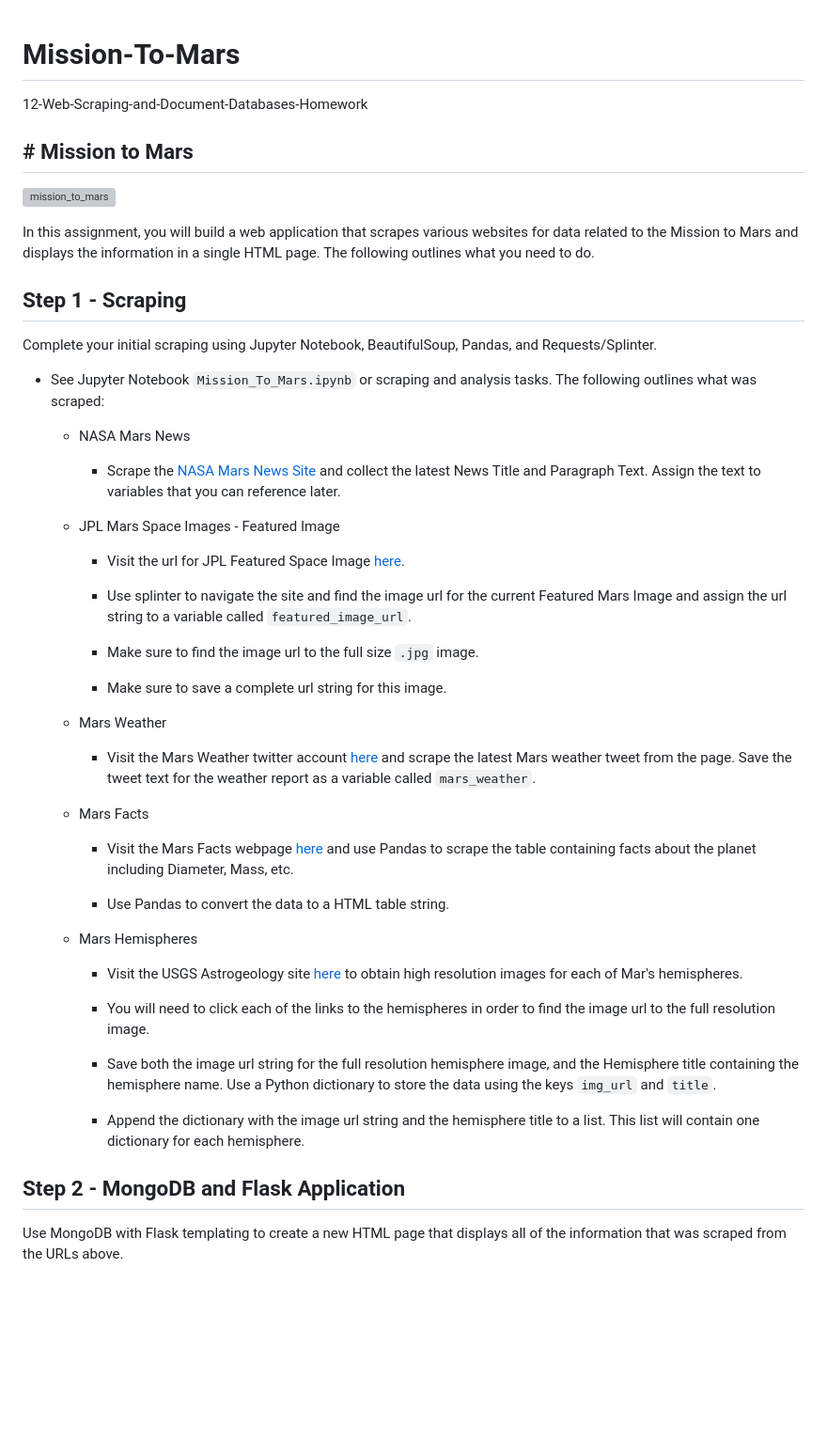
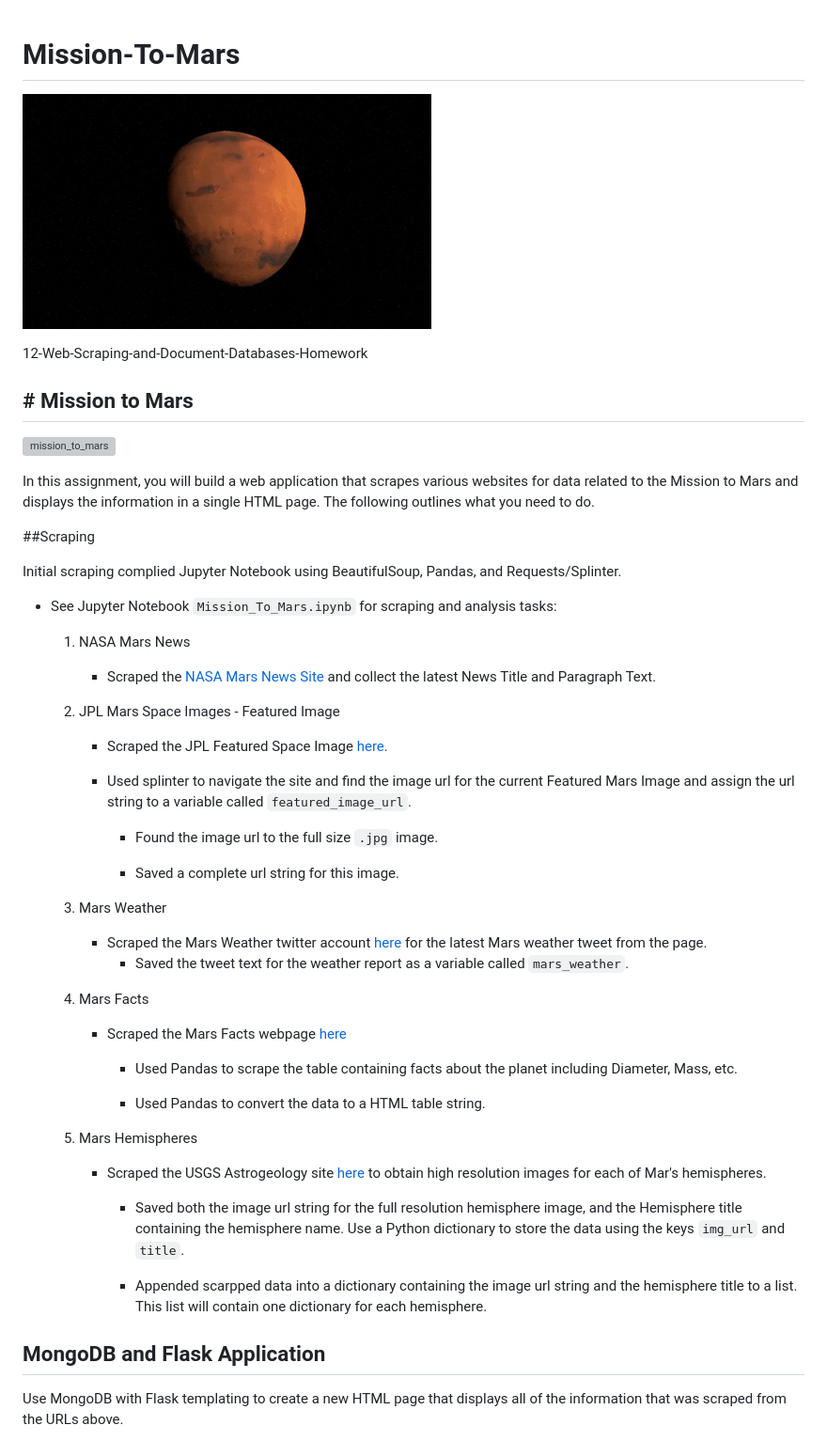
Before and after one commit to smith-jj/Mission-To-Mars, a Markdown page: README.md, the part around the change. Shown: that part at 94% size. GitHub-like rendering; pictures changed too: Mars.gif (added); blank space fills up the shorter version; grey boxes are pictures that could not be loaded.

Commit message:
Ooops wrong upload
uploaded the wrong index page, scrape_mars file, Readme file with gif

```diff
--- a/README.md
+++ b/README.md
@@ -1,4 +1,7 @@
 # Mission-To-Mars
+
+![](Mars.gif)
+
 12-Web-Scraping-and-Document-Databases-Homework
 
 ## # Mission to Mars
@@ -7,48 +10,49 @@
 
 In this assignment, you will build a web application that scrapes various websites for data related to the Mission to Mars and displays the information in a single HTML page. The following outlines what you need to do.
 
-## Step 1 - Scraping
+##Scraping
 
-Complete your initial scraping using Jupyter Notebook, BeautifulSoup, Pandas, and Requests/Splinter.
+Initial scraping complied Jupyter Notebook using BeautifulSoup, Pandas, and Requests/Splinter.
 
-* See Jupyter Notebook `Mission_To_Mars.ipynb` or scraping and analysis tasks. The following outlines what was scraped:
+* See Jupyter Notebook `Mission_To_Mars.ipynb` for scraping and analysis tasks:
 
-    * NASA Mars News
+    1. NASA Mars News
 
-        * Scrape the [NASA Mars News Site](https://mars.nasa.gov/news/) and collect the latest News Title and Paragraph Text. Assign the text to variables that you can reference later.
+        * Scraped the [NASA Mars News Site](https://mars.nasa.gov/news/) and collect the latest News Title and Paragraph Text.
 
-    * JPL Mars Space Images - Featured Image
+    2. JPL Mars Space Images - Featured Image
 
-        * Visit the url for JPL Featured Space Image [here](https://www.jpl.nasa.gov/spaceimages/?search=&category=Mars).
+        * Scraped the JPL Featured Space Image [here](https://www.jpl.nasa.gov/spaceimages/?search=&category=Mars).
 
-        * Use splinter to navigate the site and find the image url for the current Featured Mars Image and assign the url string to a variable called `featured_image_url`.
+        * Used splinter to navigate the site and find the image url for the current Featured Mars Image and assign the url string to a variable called `featured_image_url`.
 
-        * Make sure to find the image url to the full size `.jpg` image.
+            * Found the image url to the full size `.jpg` image.
 
-        * Make sure to save a complete url string for this image.
+            * Saved a complete url string for this image.
 
-    * Mars Weather
+    3. Mars Weather
 
-        * Visit the Mars Weather twitter account [here](https://twitter.com/marswxreport?lang=en) and scrape the latest Mars weather tweet from the page. Save the tweet text for the weather report as a variable called `mars_weather`.
+        * Scraped the Mars Weather twitter account [here](https://twitter.com/marswxreport?lang=en) for the latest Mars weather tweet from the page.
+            * Saved the tweet text for the weather report as a variable called `mars_weather`.
 
-    * Mars Facts
+    4.  Mars Facts
 
-        * Visit the Mars Facts webpage [here](https://space-facts.com/mars/) and use Pandas to scrape the table containing facts about the planet including Diameter, Mass, etc.
+        * Scraped the Mars Facts webpage [here](https://space-facts.com/mars/)
 
-        * Use Pandas to convert the data to a HTML table string.
+            * Used Pandas to scrape the table containing facts about the planet including Diameter, Mass, etc.
 
-    * Mars Hemispheres
+            * Used Pandas to convert the data to a HTML table string.
 
-        * Visit the USGS Astrogeology site [here](https://astrogeology.usgs.gov/search/results?q=hemisphere+enhanced&k1=target&v1=Mars) to obtain high resolution images for each of Mar's hemispheres.
+    5. Mars Hemispheres
 
-        * You will need to click each of the links to the hemispheres in order to find the image url to the full resolution image.
+        * Scraped the USGS Astrogeology site [here](https://astrogeology.usgs.gov/search/results?q=hemisphere+enhanced&k1=target&v1=Mars) to obtain high resolution images for each of Mar's hemispheres.
 
-        * Save both the image url string for the full resolution hemisphere image, and the Hemisphere title containing the hemisphere name. Use a Python dictionary to store the data using the keys `img_url` and `title`.
+            * Saved both the image url string for the full resolution hemisphere image, and the Hemisphere title containing the hemisphere name. Use a Python dictionary to store the data using the keys `img_url` and `title`.
 
-        * Append the dictionary with the image url string and the hemisphere title to a list. This list will contain one dictionary for each hemisphere.
+            * Appended scarpped data into a dictionary containing the image url string and the hemisphere title to a list. This list will contain one dictionary for each hemisphere.
 
 
-## Step 2 - MongoDB and Flask Application
+## MongoDB and Flask Application
 
 Use MongoDB with Flask templating to create a new HTML page that displays all of the information that was scraped from the URLs above.
 
```
Also changed, not shown: 2 other files.
